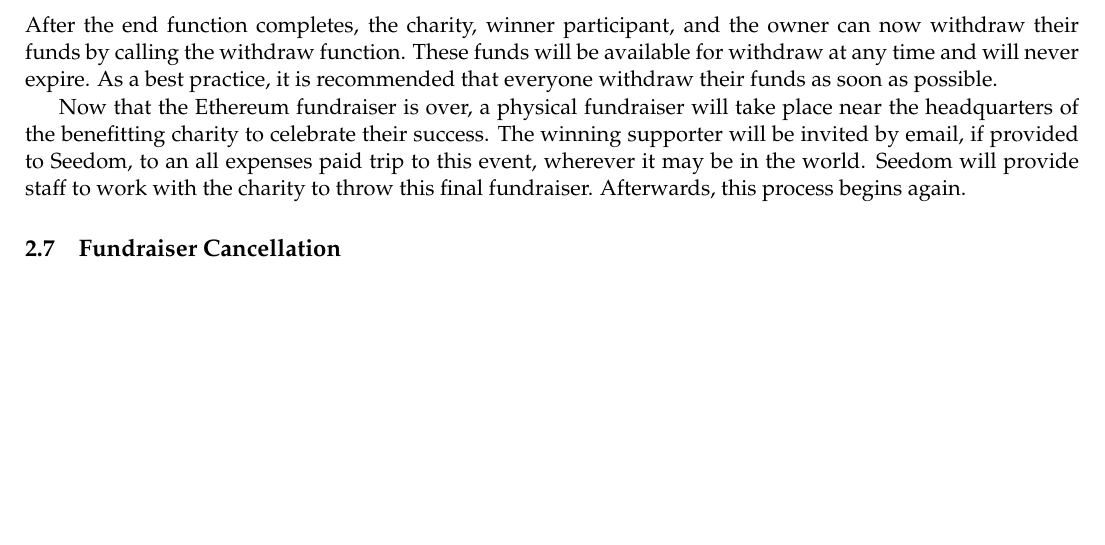
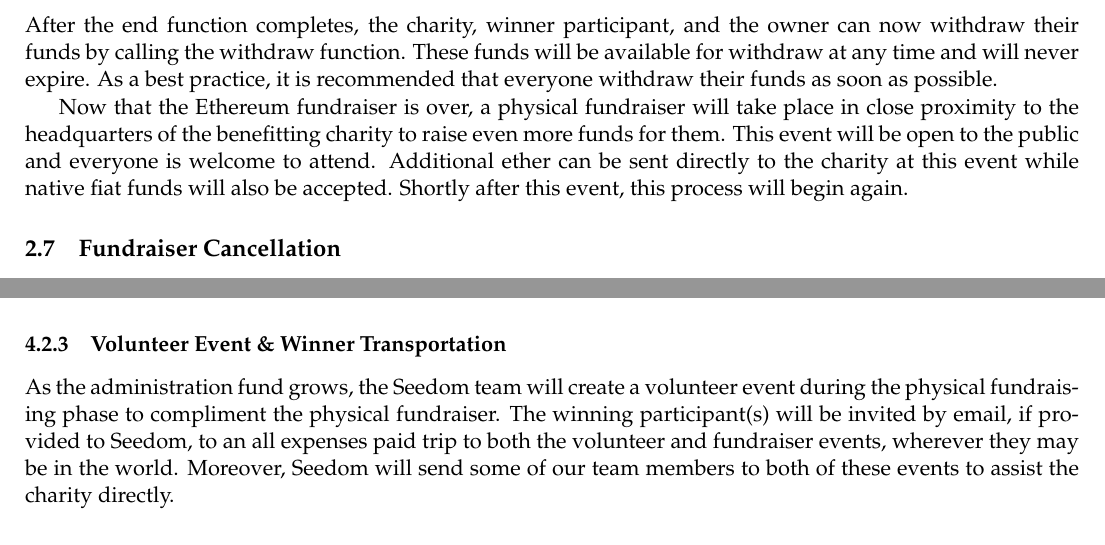
Before and after one commit to TeamPalmTree/charity-whitepaper, a LaTeX paper (seedom.tex): part of page 8 of 10 before the commit and two parts of pages 8 and 9 of 10 after it, the two joined at a grey line, cut so that both start at the same text, the shorter picture padded with empty space. Compiled offline with pdfLaTeX.

Commit message:
cleaned up physical fundraiser event description; added some components of it to future work

```diff
--- a/seedom.tex
+++ b/seedom.tex
@@ -215,7 +215,7 @@
 
 After the end function completes, the charity, winner participant, and the owner can now withdraw their funds by calling the withdraw function. These funds will be available for withdraw at any time and will never expire. As a best practice, it is recommended that everyone withdraw their funds as soon as possible.
 
-Now that the Ethereum fundraiser is over, a physical fundraiser will take place near the headquarters of the benefitting charity to celebrate their success. The winning supporter will be invited by email, if provided to Seedom, to an all expenses paid trip to this event, wherever it may be in the world. Seedom will provide staff to work with the charity to throw this final fundraiser. Afterwards, this process begins again.
+Now that the Ethereum fundraiser is over, a physical fundraiser will take place in close proximity to the headquarters of the benefitting charity to raise even more funds for them. This event will be open to the public and everyone is welcome to attend. Additional ether can be sent directly to the charity at this event while native fiat funds will also be accepted. Shortly after this event, this process will begin again.
 
 \subsection{Fundraiser Cancellation}
 
@@ -248,6 +248,10 @@
 
 There is an inherent burden that comes with the large influx of funds to any individual. Therefore, as the fund gets larger, we may introduce, at our discretion, the ability for multiple winners. Each successive winner might receive more funds than the last or a pool of winners may equally split the funds. There will only be one benefitting charity for any fundraiser, however.
 
+\subsubsection{Volunteer Event \& Winner Transportation}
+
+As the administration fund grows, the Seedom team will create a volunteer event during the physical fundraising phase to compliment the physical fundraiser. The winning participant(s) will be invited by email, if provided to Seedom, to an all expenses paid trip to both the volunteer and fundraiser events, wherever they may be in the world. Moreover, Seedom will send some of our team members to both of these events to assist the charity directly.
+
 \subsection{Crowd-sourced Charity Selection}
 
 
```
Also changed, not shown: seedom.pdf, seedom.tex (2 more changed lines).
